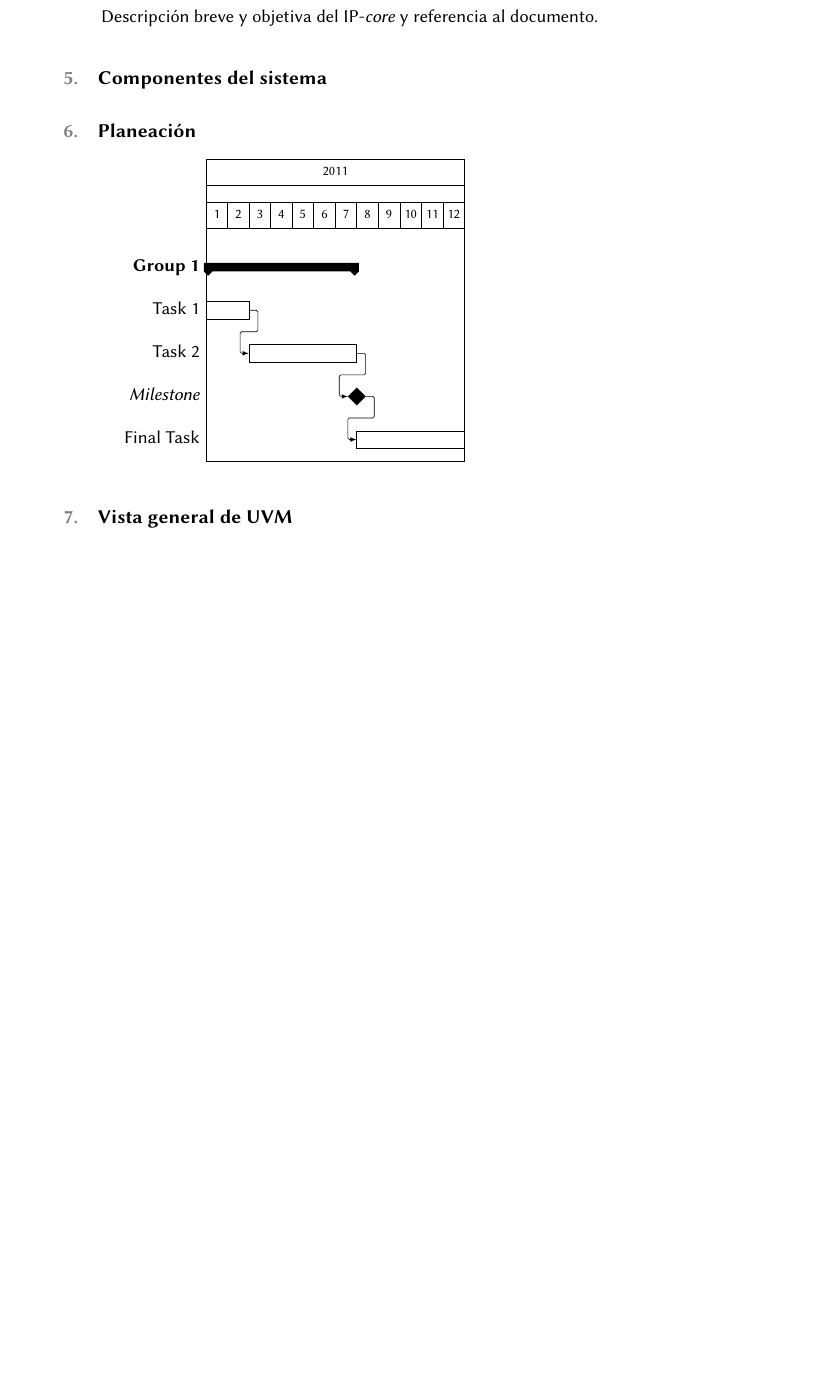
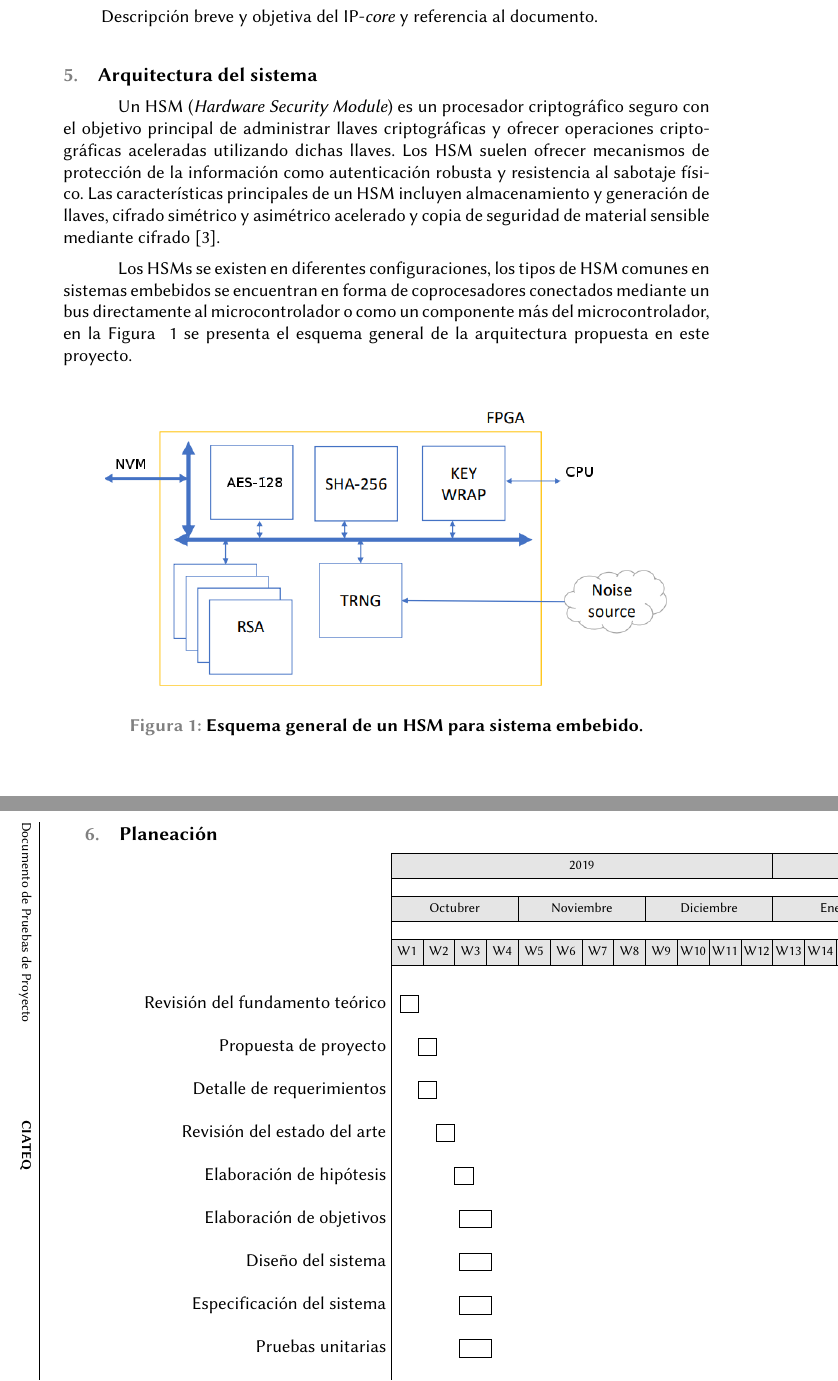
Before and after one commit to tehuano/test-and-validation, a LaTeX document (hsm_testbenches/hsm-tb-latex/hsm_tb.tex, which reads hsm_testbenches/hsm-tb-latex/hsm_tb.sty): part of page 9 of 11 before the commit and two parts of pages 9 and 11 of 14 after it, the two joined at a grey line, cut so that both start at the same text, the shorter picture padded with empty space. Compiled offline with pdfLaTeX.

Commit message:
Latest version for revision on friday

```diff
--- a/hsm_testbenches/hsm-tb-latex/hsm_tb.sty
+++ b/hsm_testbenches/hsm-tb-latex/hsm_tb.sty
@@ -219,7 +219,7 @@
 {
   \item \textbf{#2} \hrule
   \begin{description}[style=multiline,leftmargin=4cm,font=\normalfont]
-  \item[\textbf{Descripción:}]  #3
+  \item[\textbf{Descripci\'on:}]  #3
   \item[\textbf{Nivel de Prioridad:}] \textbf{#4}
   \end{description}
 	\label{#1}
--- a/hsm_testbenches/hsm-tb-latex/hsm_tb.tex
+++ b/hsm_testbenches/hsm-tb-latex/hsm_tb.tex
@@ -1,7 +1,7 @@
 %
 % Portuguese-BR vertion
 %
-\documentclass{article}
+\documentclass[a4paper]{article}
 
 \usepackage{hsm_tb}
 % Use longtable if you want big tables to split over multiple pages.
@@ -9,6 +9,7 @@
 \usepackage[utf8]{inputenc}
 \usepackage[spanish]{babel} % Uncomment for portuguese
 \usepackage{pgfgantt}
+\usepackage{pdflscape}
 
 \sloppy
 
@@ -259,9 +260,17 @@ En esta etapa del desarrollo del HSM, no se determina cómo tomará forma el pro
   \begin{dependencies}
     \dependency{Nombre del IP-\textit{core}}
         {Descripción breve y objetiva del IP-\textit{core} y referencia al documento.}
-
     \dependency{Nombre del IP-\textit{core}}
         {Descripción breve y objetiva del IP-\textit{core} y referencia al documento.}
   \end{dependencies}
 
-\section{Componentes del sistema}
+\section{Arquitectura del sistema}
+
+Un HSM (\textit{Hardware Security Module}) es un procesador criptográfico seguro con el objetivo principal de administrar llaves criptográficas y ofrecer operaciones criptográficas aceleradas utilizando dichas llaves. Los HSM suelen ofrecer mecanismos de protección de la información como autenticación robusta y resistencia al sabotaje físico. Las características principales de un HSM incluyen almacenamiento y generación de llaves, cifrado simétrico y asimétrico acelerado y copia de seguridad de material sensible mediante cifrado \cite{mtreviewhsm:2010}.
+
+Los HSMs se existen en diferentes configuraciones, los tipos de HSM comunes en sistemas embebidos se encuentran en forma de coprocesadores conectados mediante un bus directamente al microcontrolador o como un componente más del microcontrolador, en la Figura  ~\ref{fig:hsm_general} se presenta el esquema general de la arquitectura propuesta en este proyecto.
+
+\begin{figure}[h]
+  \centering
+  \includegraphics[scale=0.5]{pictures/hsm_architecture.png}
+  \caption{Esquema general de un HSM para sistema embebido.}
@@ -268,13 +282,3 @@ En esta etapa del desarrollo del HSM, no se determina cómo tomará forma el pro
 
 \section{Planeación}
 
-\begin{ganttchart}{1}{12}
-  \gantttitle{2011}{12} \\
-  \gantttitlelist{1,...,12}{1} \\
-  \ganttgroup{Group 1}{1}{7} \\
-  \ganttbar{Task 1}{1}{2} \\
-  \ganttlinkedbar{Task 2}{3}{7} \ganttnewline
-  \ganttmilestone{Milestone}{7} \ganttnewline
-  \ganttbar{Final Task}{8}{12}
-  \ganttlink{elem2}{elem3}
-  \ganttlink{elem3}{elem4}
@@ -281,4 +320,16 @@ En esta etapa del desarrollo del HSM, no se determina cómo tomará forma el pro
+\ganttbar{Revisión del fundamento teórico}{3}{6}\\
+\ganttbar{Propuesta de proyecto}{7}{10}\\
+\ganttbar{Detalle de requerimientos}{7}{10}\\
+\ganttbar{Revisión del estado del arte}{11}{14}\\
+\ganttbar{Elaboración de hipótesis}{15}{18}\\
+\ganttbar{Elaboración de objetivos}{16}{22}\\
+\ganttbar{Diseño del sistema}{16}{22}\\
+\ganttbar{Especificación del sistema}{16}{22}\\
+\ganttbar{Pruebas unitarias}{16}{22}\\
+\ganttbar{Pruebas de integración}{16}{22}\\
+\ganttbar{Redacción de resultados}{16}{22}\\
 \end{ganttchart}
+\end{landscape}
 
 \section{Vista general de UVM}
 
```
Also changed, not shown: hsm_testbenches/hsm-tb-latex/bibliography.bib (+8 -0 lines), hsm_testbenches/hsm-tb-latex/Makefile, hsm_testbenches/hsm-tb-latex/hsm_tb.pdf (deleted), hsm_testbenches/hsm-tb-latex/pictures/hsm_architecture.png (added), hsm_testbenches/hsm-tb-latex/hsm_tb.tex (40 more changed lines). Lines whose indentation alone changed are shown as unchanged.
